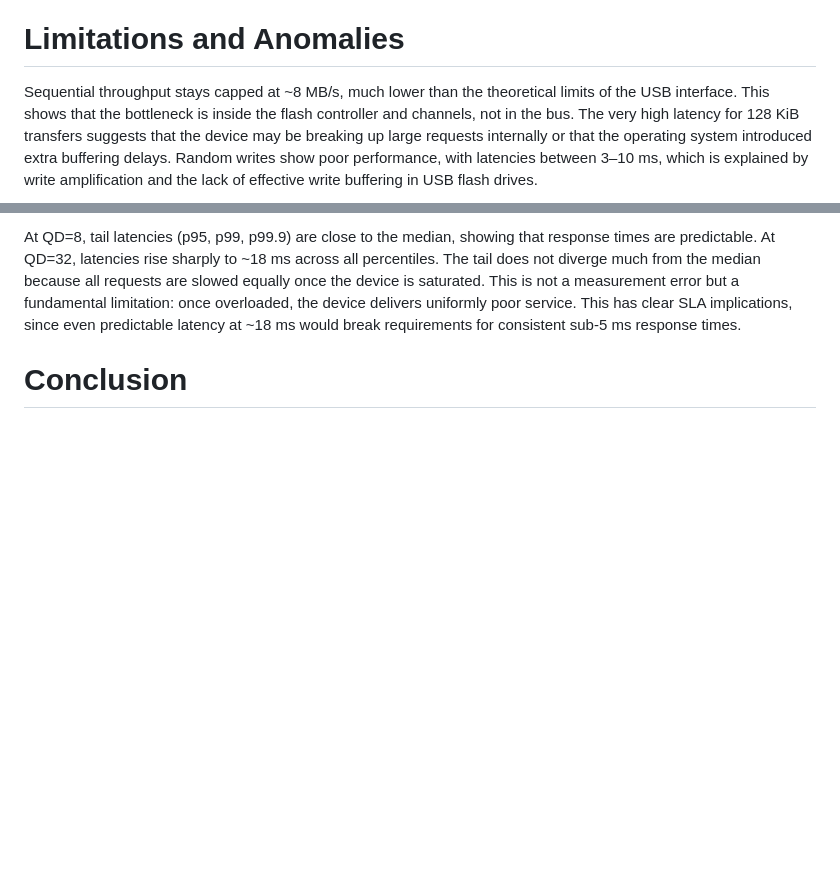
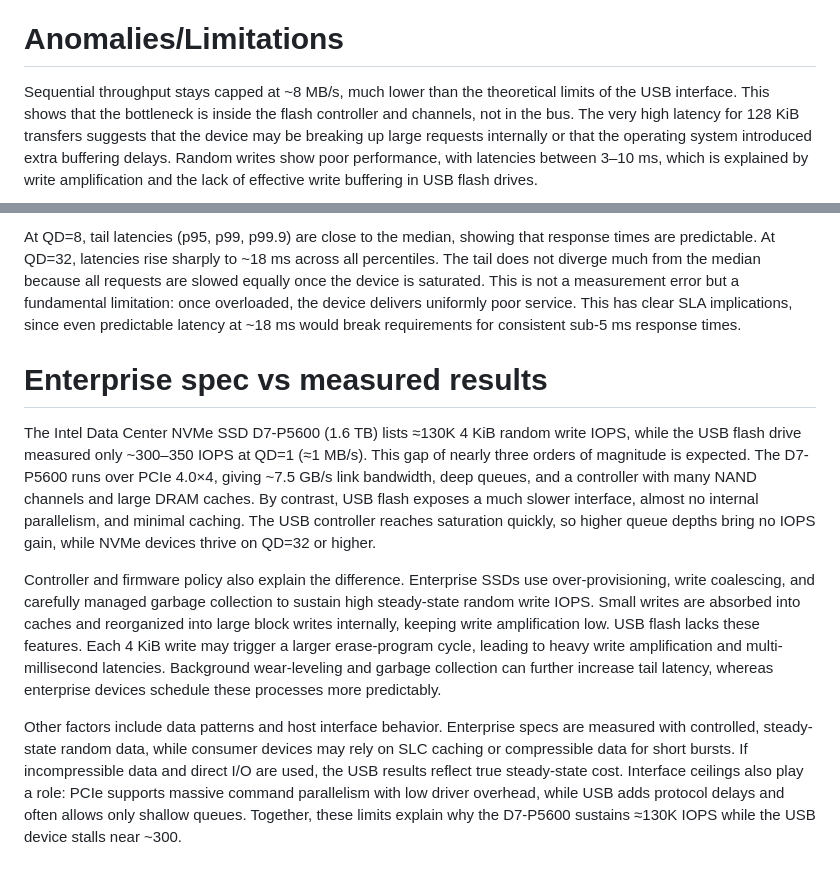
Before and after one commit to rica142003/Computer-Optimization-Projects, a Markdown page: SSD Performance Profiling/readme.md, 2 parts joined by grey strips. Drawn GitHub-style; blank space fills up the shorter version.

```diff
--- a/SSD Performance Profiling/readme.md
+++ b/SSD Performance Profiling/readme.md
@@ -125,7 +125,7 @@ Compared to vendor specifications for NVMe or SATA SSDs, which can reach hundred
 
 The tail latency results confirm the impact of queueing on performance. At QD=8, median latency is about 4 ms, and the higher percentiles (p95, p99, p99.9) are only slightly above this value. This shows that latency is tightly clustered, with little jitter, and the device can still provide predictable response times. At QD=32, however, latency rises sharply to around 17–19 ms across all percentiles. The tail does not diverge much from the median because the queueing delay applies equally to nearly all requests once the device is saturated. From a queueing perspective, this matches Little’s Law: adding concurrency beyond the knee increases waiting time without improving throughput. For service-level agreements, the results mean that shallow queues may be acceptable for workloads with millisecond-level tolerances, but deep queues create uniformly high latency that would violate SLAs requiring consistent sub-5 ms service. The predictable but elevated latency at QD=32 highlights how exceeding the saturation point leads to degraded quality of service for all operations.
 
-# Limitations and Anomalies
+# Anomalies/Limitations
 
 Sequential throughput stays capped at ~8 MB/s, much lower than the theoretical limits of the USB interface. This shows that the bottleneck is inside the flash controller and channels, not in the bus. The very high latency for 128 KiB transfers suggests that the device may be breaking up large requests internally or that the operating system introduced extra buffering delays. Random writes show poor performance, with latencies between 3–10 ms, which is explained by write amplification and the lack of effective write buffering in USB flash drives.
 
@@ -137,4 +137,10 @@ Throughput flattens quickly at ~1775 IOPS, while latency grows sharply past QD=4
 
 At QD=8, tail latencies (p95, p99, p99.9) are close to the median, showing that response times are predictable. At QD=32, latencies rise sharply to ~18 ms across all percentiles. The tail does not diverge much from the median because all requests are slowed equally once the device is saturated. This is not a measurement error but a fundamental limitation: once overloaded, the device delivers uniformly poor service. This has clear SLA implications, since even predictable latency at ~18 ms would break requirements for consistent sub-5 ms response times.
 
-# Conclusion
+# Enterprise spec vs measured results
+
+The Intel Data Center NVMe SSD D7-P5600 (1.6 TB) lists ≈130K 4 KiB random write IOPS, while the USB flash drive measured only ~300–350 IOPS at QD=1 (≈1 MB/s). This gap of nearly three orders of magnitude is expected. The D7-P5600 runs over PCIe 4.0×4, giving ~7.5 GB/s link bandwidth, deep queues, and a controller with many NAND channels and large DRAM caches. By contrast, USB flash exposes a much slower interface, almost no internal parallelism, and minimal caching. The USB controller reaches saturation quickly, so higher queue depths bring no IOPS gain, while NVMe devices thrive on QD=32 or higher.
+
+Controller and firmware policy also explain the difference. Enterprise SSDs use over-provisioning, write coalescing, and carefully managed garbage collection to sustain high steady-state random write IOPS. Small writes are absorbed into caches and reorganized into large block writes internally, keeping write amplification low. USB flash lacks these features. Each 4 KiB write may trigger a larger erase-program cycle, leading to heavy write amplification and multi-millisecond latencies. Background wear-leveling and garbage collection can further increase tail latency, whereas enterprise devices schedule these processes more predictably.
+
+Other factors include data patterns and host interface behavior. Enterprise specs are measured with controlled, steady-state random data, while consumer devices may rely on SLC caching or compressible data for short bursts. If incompressible data and direct I/O are used, the USB results reflect true steady-state cost. Interface ceilings also play a role: PCIe supports massive command parallelism with low driver overhead, while USB adds protocol delays and often allows only shallow queues. Together, these limits explain why the D7-P5600 sustains ≈130K IOPS while the USB device stalls near ~300.
```
